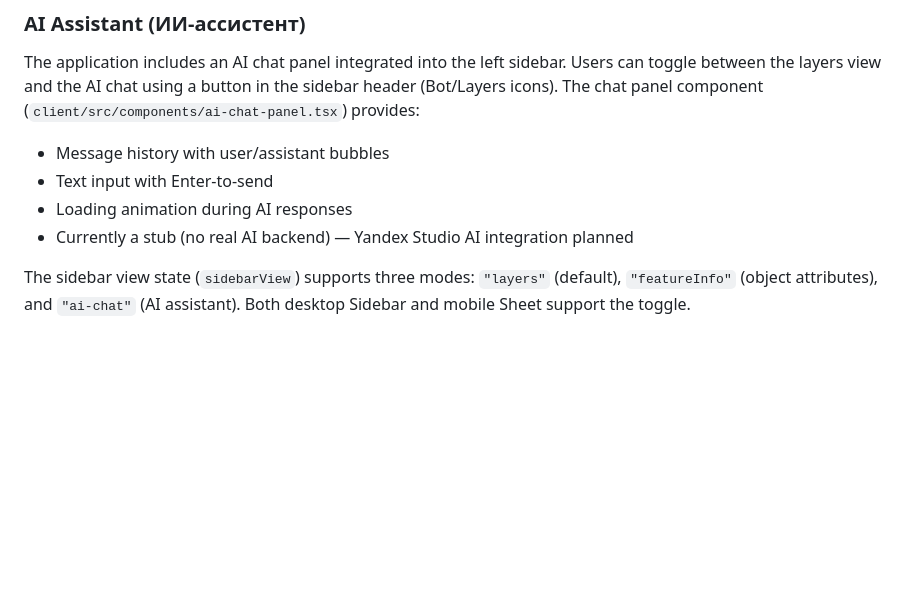
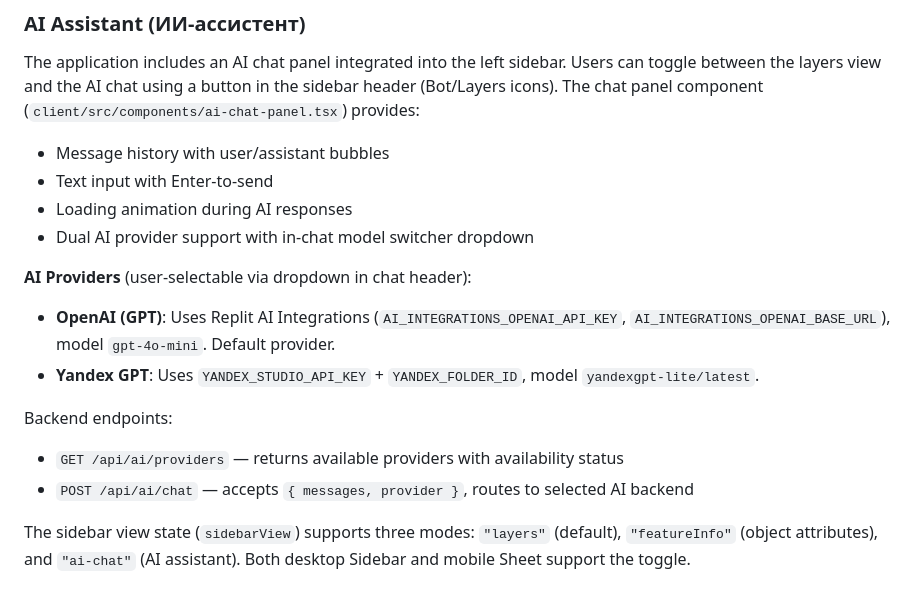
Before and after one commit to Postakanuna/GisMOIS, a Markdown page: replit.md, the part around the change. Rendered like a GitHub page; blank space fills up the shorter version.

Commit message:
Add dual AI provider support with in-chat model switcher
Integrate dual AI provider support (OpenAI and Yandex GPT) into the AI chat panel, allowing users to select providers via a dropdown. Update backend API routes and frontend components to handle provider switching.

Replit-Commit-Author: Agent
Replit-Commit-Session-Id: 04226011-ccff-45e8-82f0-2570d7631c97
Replit-Commit-Checkpoint-Type: full_checkpoint
Replit-Commit-Event-Id: e7767b3c-a08a-4a21-bbb3-6be495aaf717
Replit-Commit-Screenshot-Url: https://storage.googleapis.com/screenshot-production-us-central1/484cb4c8-d998-4a24-a657-8d8329c14311/04226011-ccff-45e8-82f0-2570d7631c97/6VB0l7J
Replit-Helium-Checkpoint-Created: true

```diff
--- a/replit.md
+++ b/replit.md
@@ -84,7 +84,15 @@ The application includes an AI chat panel integrated into the left sidebar. User
 - Message history with user/assistant bubbles
 - Text input with Enter-to-send
 - Loading animation during AI responses
-- Currently a stub (no real AI backend) — Yandex Studio AI integration planned
+- Dual AI provider support with in-chat model switcher dropdown
+
+**AI Providers** (user-selectable via dropdown in chat header):
+- **OpenAI (GPT)**: Uses Replit AI Integrations (`AI_INTEGRATIONS_OPENAI_API_KEY`, `AI_INTEGRATIONS_OPENAI_BASE_URL`), model `gpt-4o-mini`. Default provider.
+- **Yandex GPT**: Uses `YANDEX_STUDIO_API_KEY` + `YANDEX_FOLDER_ID`, model `yandexgpt-lite/latest`.
+
+Backend endpoints:
+- `GET /api/ai/providers` — returns available providers with availability status
+- `POST /api/ai/chat` — accepts `{ messages, provider }`, routes to selected AI backend
 
 The sidebar view state (`sidebarView`) supports three modes: `"layers"` (default), `"featureInfo"` (object attributes), and `"ai-chat"` (AI assistant). Both desktop Sidebar and mobile Sheet support the toggle.
 
```
